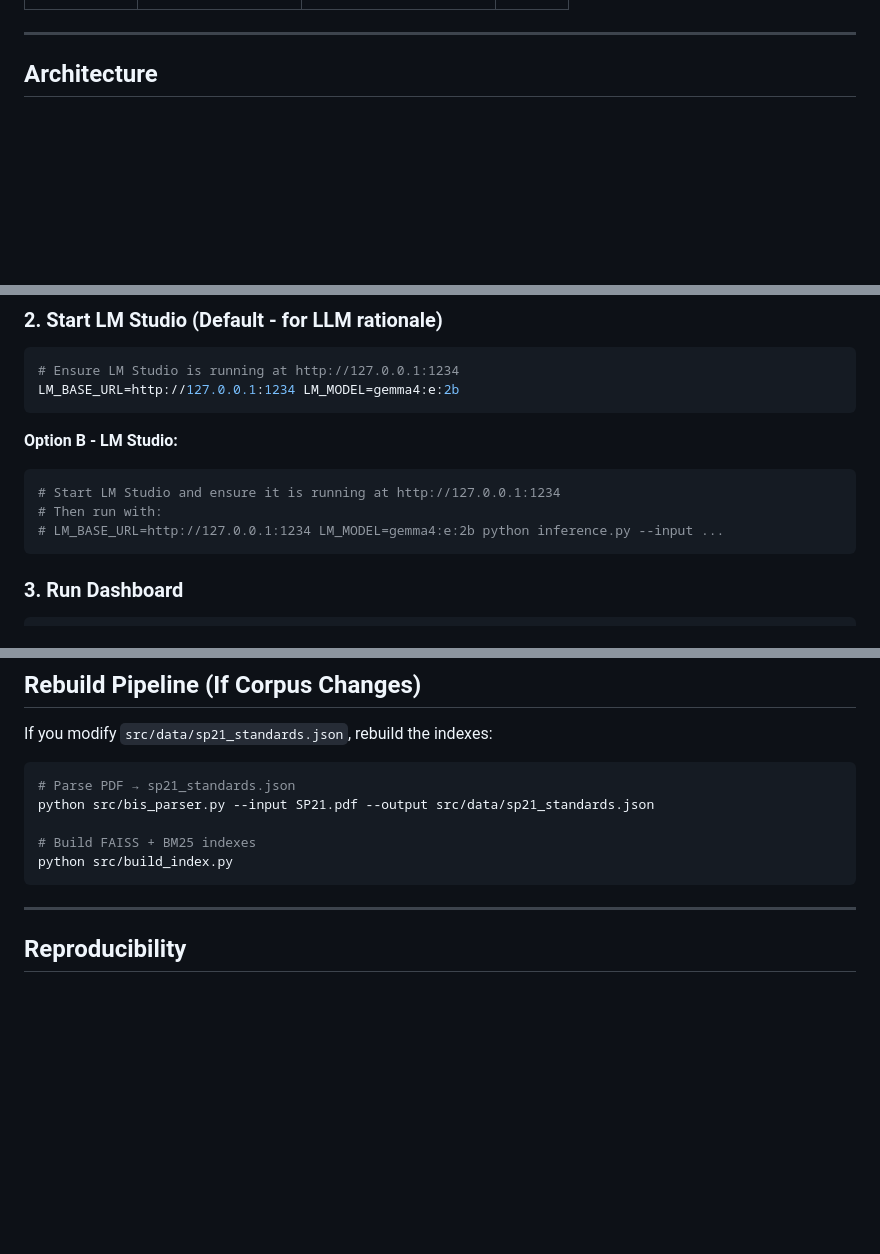
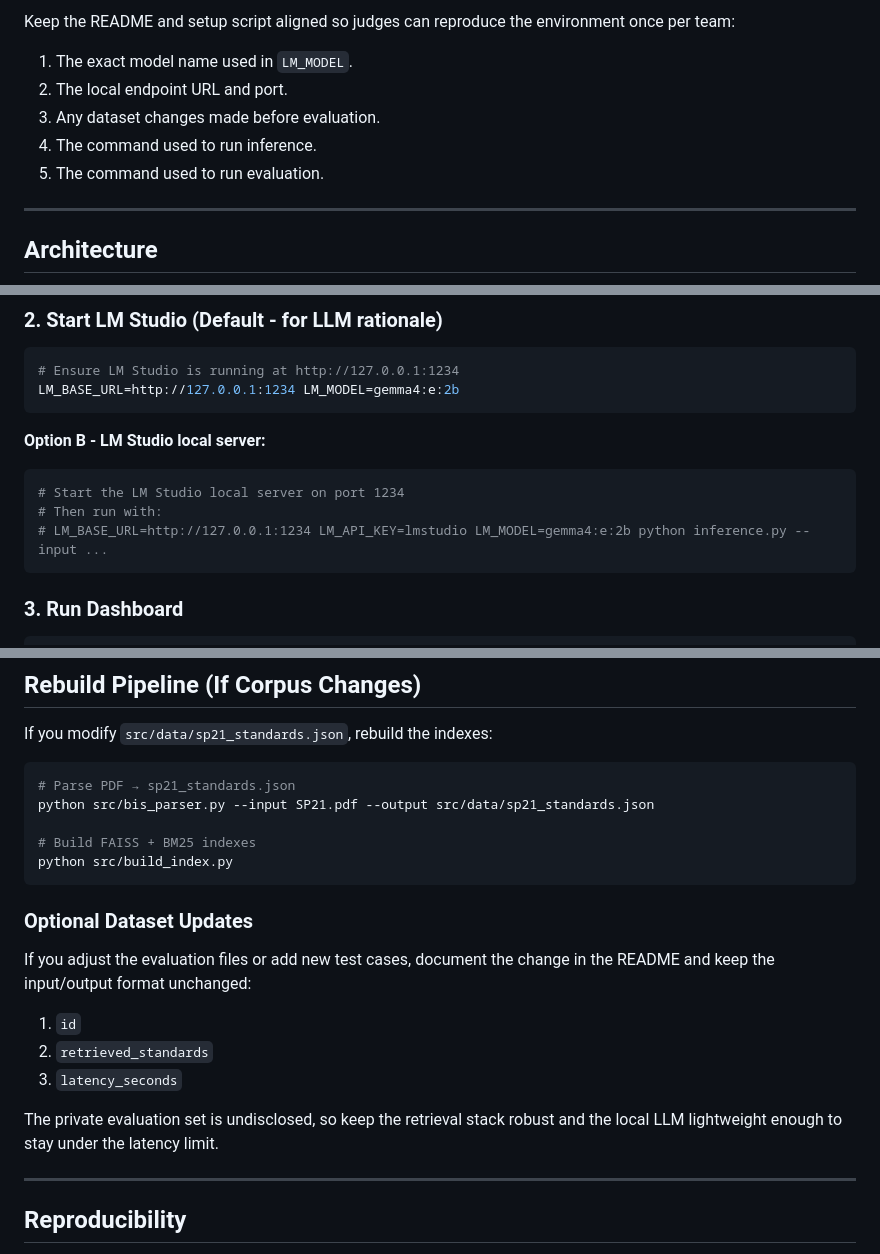
Before and after one commit to AdityaProCoder/bis_rag, a Markdown page: README.md, 3 parts joined by grey strips. Drawn GitHub-style; blank space fills up the shorter version.

Commit message:
Update hackathon setup docs

````diff
--- a/README.md
+++ b/README.md
@@ -36,3 +112,10 @@ Click-through category → keyword → standards workflow for structured browsin
+Keep the README and setup script aligned so judges can reproduce the environment once per team:
+
+1. The exact model name used in `LM_MODEL`.
+2. The local endpoint URL and port.
+3. Any dataset changes made before evaluation.
+4. The command used to run inference.
+5. The command used to run evaluation.
 
 ---
 
@@ -140,11 +223,11 @@ uv pip install -r requirements.txt
 LM_BASE_URL=http://127.0.0.1:1234 LM_MODEL=gemma4:e:2b
 ```
 
-**Option B - LM Studio:**
+**Option B - LM Studio local server:**
 ```bash
-# Start LM Studio and ensure it is running at http://127.0.0.1:1234
+# Start the LM Studio local server on port 1234
 # Then run with:
-# LM_BASE_URL=http://127.0.0.1:1234 LM_MODEL=gemma4:e:2b python inference.py --input ...
+# LM_BASE_URL=http://127.0.0.1:1234 LM_API_KEY=lmstudio LM_MODEL=gemma4:e:2b python inference.py --input ...
 ```
 
 ### 3. Run Dashboard
@@ -244,6 +337,16 @@ python src/bis_parser.py --input SP21.pdf --output src/data/sp21_standards.json
 python src/build_index.py
 ```
 
+### Optional Dataset Updates
+
+If you adjust the evaluation files or add new test cases, document the change in the README and keep the input/output format unchanged:
+
+1. `id`
+2. `retrieved_standards`
+3. `latency_seconds`
+
+The private evaluation set is undisclosed, so keep the retrieval stack robust and the local LLM lightweight enough to stay under the latency limit.
+
 ---
 
 ## Reproducibility
````
Also changed, not shown: other parts of README.md (+87 -1 lines).
